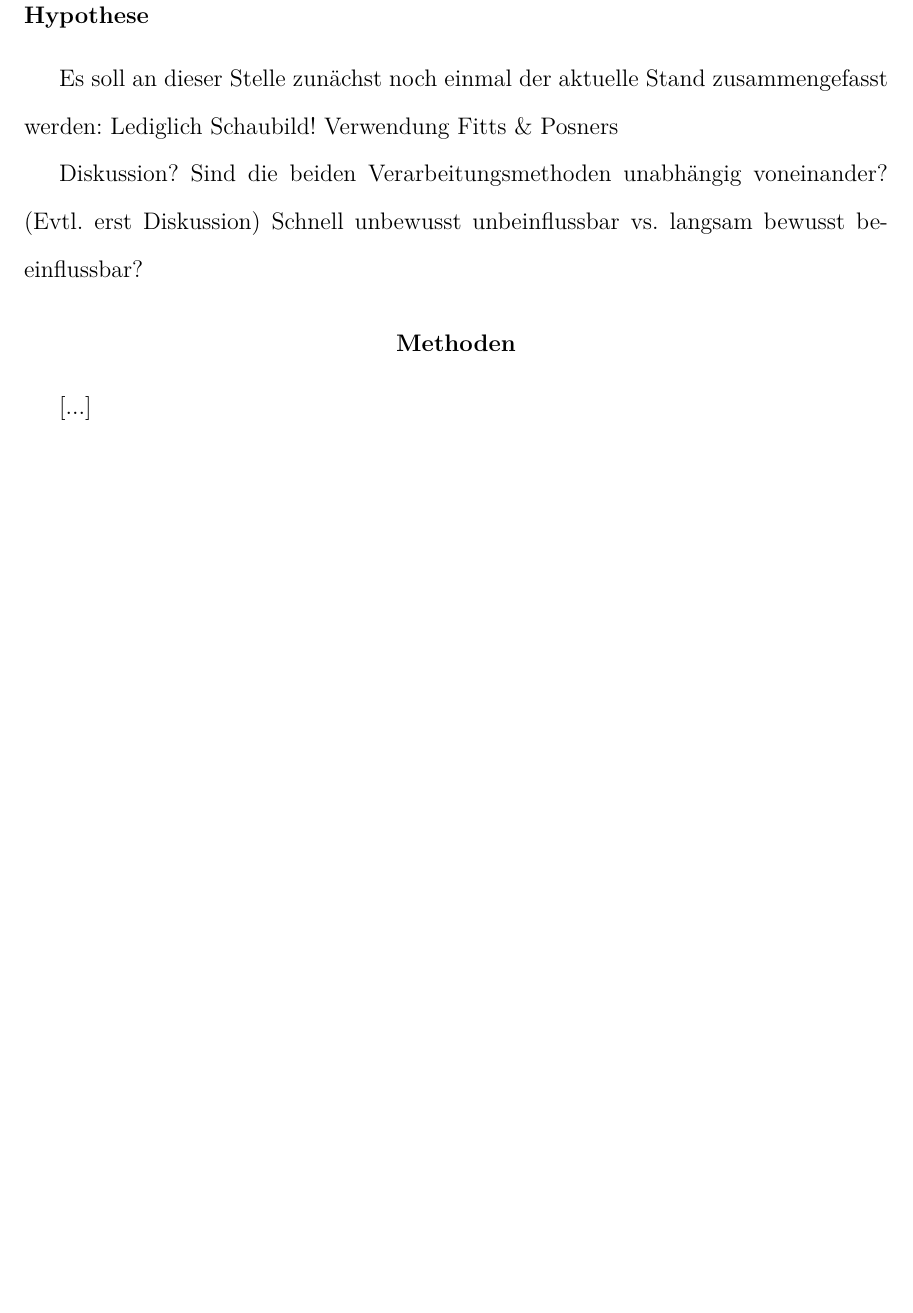
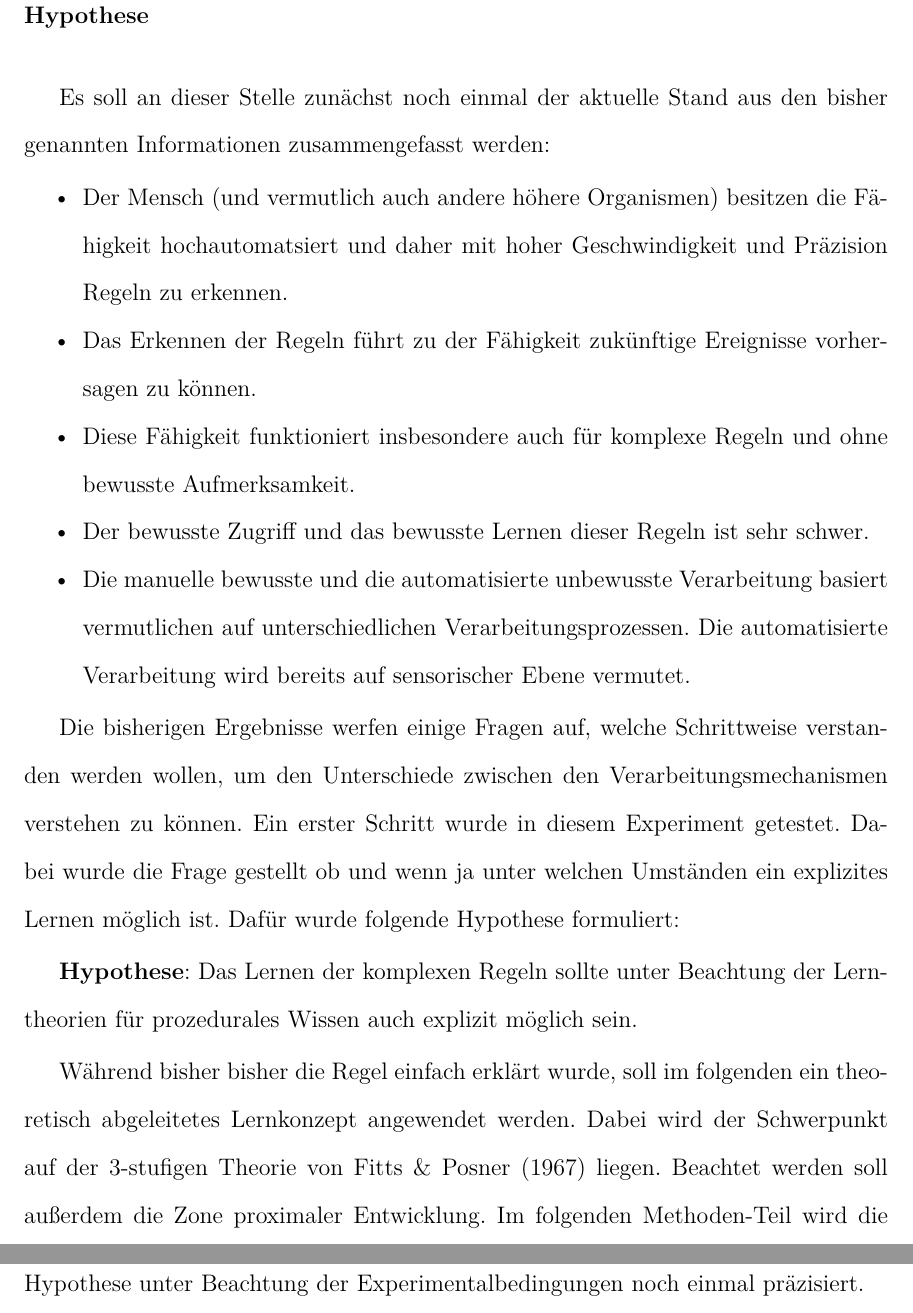
Before and after one commit to sagacitysite/ba, a LaTeX paper (bachelorarbeit.tex): part of page 10 of 10 before the commit and two parts of pages 10 and 11 of 11 after it, the two joined at a grey line, cut so that both start at the same text, the shorter picture padded with empty space. Compiled offline with pdfLaTeX.

Commit message:
Einleitung fertiggestellt

```diff
--- a/bachelorarbeit.tex
+++ b/bachelorarbeit.tex
@@ -6,13 +6,13 @@
 \usepackage[doublespacing]{setspace}
 \usepackage{paralist}
 
-\title{Titel der Bachelorarbeit}
+\title{Das Lernen einer komplexe Regelerkennung bei auditiven Stimuli}
 \shorttitle{Komplexe Regelerkennung}
 \author{Carlo Michaelis}
 \date{23. August 2013}
 \affiliation{Universität Leipzig}
 \abstract{Abstract}
-\ccoppy{Creative Commons ...}
+\ccoppy{Creative Commons (CC BY 3.0)}
 
 \begin{document}
 
@@ -111,16 +116,31 @@ Nach dem Modell von Withmore wird sogar gar nicht erst die zweite Stufe erreicht
 
 \subsection{Hypothese}
 
-Es soll an dieser Stelle zunächst noch einmal der aktuelle Stand zusammengefasst werden:
-Lediglich Schaubild!
-Verwendung Fitts \& Posners
+Es soll an dieser Stelle zunächst noch einmal der aktuelle Stand aus den bisher genannten Informationen zusammengefasst werden:
 
-Diskussion?
-Sind die beiden Verarbeitungsmethoden unabhängig voneinander? (Evtl. erst Diskussion) Schnell unbewusst unbeinflussbar vs. langsam bewusst beeinflussbar?
+\begin{compactitem}
+\item Der Mensch (und vermutlich auch andere höhere Organismen) besitzen die Fähigkeit hochautomatsiert und daher mit hoher Geschwindigkeit und Präzision Regeln zu erkennen.
+\item Das Erkennen der Regeln führt zu der Fähigkeit zukünftige Ereignisse vorhersagen zu können.
+\item Diese Fähigkeit funktioniert insbesondere auch für komplexe Regeln und ohne bewusste Aufmerksamkeit.
+\item Der bewusste Zugriff und das bewusste Lernen dieser Regeln ist sehr schwer.
+\item Die manuelle bewusste und die automatisierte unbewusste Verarbeitung basiert vermutlichen auf unterschiedlichen Verarbeitungsprozessen. Die automatisierte Verarbeitung wird bereits auf sensorischer Ebene vermutet.
+\end{compactitem}
+
+Die bisherigen Ergebnisse werfen einige Fragen auf, welche Schrittweise verstanden werden wollen, um den Unterschiede zwischen den Verarbeitungsmechanismen verstehen zu können. Ein erster Schritt wurde in diesem Experiment getestet. Dabei wurde die Frage gestellt ob und wenn ja unter welchen Umständen ein explizites Lernen möglich ist. Dafür wurde folgende Hypothese formuliert:
+
+\textbf{Hypothese}: Das Lernen der komplexen Regeln sollte unter Beachtung der Lerntheorien für prozedurales Wissen auch explizit möglich sein.
+
+Während bisher bisher die Regel einfach erklärt wurde, soll im folgenden ein theoretisch abgeleitetes Lernkonzept angewendet werden. Dabei wird der Schwerpunkt auf der 3-stufigen Theorie von Fitts \& Posner (1967) liegen. Beachtet werden soll außerdem die Zone proximaler Entwicklung. Im folgenden Methoden-Teil wird die Hypothese unter Beachtung der Experimentalbedingungen noch einmal präzisiert.
 
 
-\section{Methoden}
+%\section{Methoden}
 
-[...]
+%[...]
+
+%Diskussion
+
+%Sind die beiden Verarbeitungsmethoden unabhängig voneinander? (Evtl. erst Diskussion) Schnell unbewusst unbeeinflussbar vs. langsam bewusst beeinflussbar?
+
+%Zone proximaler Entwicklung wurde immer noch bei weitem nicht berücksichtigt!
 
 \end{document}
```
Also changed, not shown: bachelorarbeit.pdf, bachelorarbeit.tex (23 more changed lines), 2 other files.
